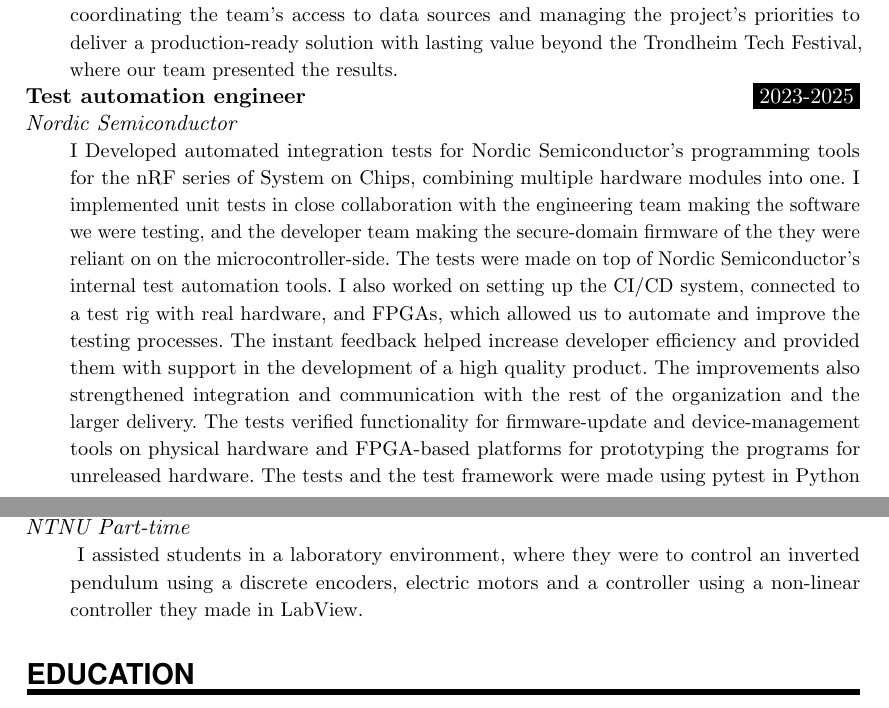
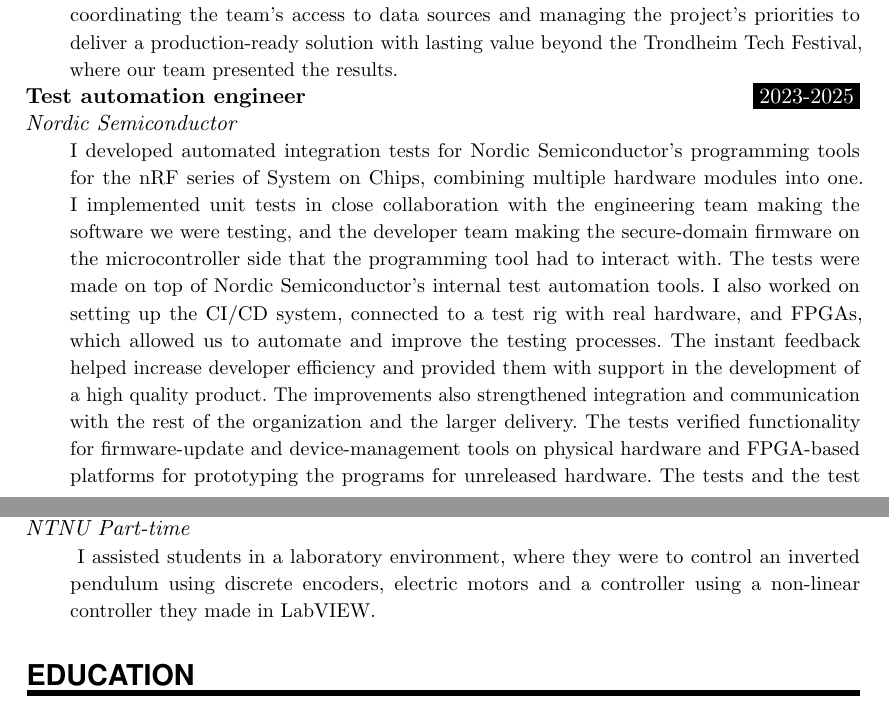
Before and after one commit to jornbh/CV-fors-k, a LaTeX document (main.tex): two parts of pages 1 and 2 of 2, joined at a grey line, cut so that both start at the same text. Compiled offline with pdfLaTeX.

Commit message:
More cleanup

```diff
--- a/main.tex
+++ b/main.tex
@@ -65,7 +65,7 @@
 		\noindent\hangindent=2em\hangafter=0 % Indentation
 		\parbox{\spacebox}{        % Box to align text
 		\textit{#1}}			   % Entry name (birth, address, etc.)
-		\hspace{1.5em} #2 \par}    % Entry valuepeata
+		\hspace{1.5em} #2 \par}    % Entry value
 
 \newcommand{\EducationEntry}[4]{
 		\noindent \textbf{#1} \hfill      % Study
@@ -142,25 +144,25 @@
 }
 
 \WorkEntry{Test automation engineer}{2023-2025}{Nordic Semiconductor}{I
-Developed automated integration tests for Nordic Semiconductor's programming
+developed automated integration tests for Nordic Semiconductor's programming
 tools for the nRF series of System on Chips, combining multiple hardware
 modules into one. I implemented unit tests in close collaboration with the
 engineering team making the software we were testing, and the developer team
-making the secure-domain firmware of the they were reliant on on the
-microcontroller-side. The tests were made on top of Nordic Semiconductor's
-internal test automation tools. I also worked on setting up the CI/CD system,
-connected to a test rig with real hardware, and FPGAs, which allowed us to
-automate and improve the testing processes. The instant feedback helped
-increase developer efficiency and provided them with support in the development
-of a high quality product. The improvements also strengthened integration and
-communication with the rest of the organization and the larger delivery. The
-tests verified functionality for firmware-update and device-management tools on
-physical hardware and FPGA-based platforms for prototyping the programs for
-unreleased hardware. The tests and the test framework were made using pytest in
-Python and Bash. The CI/CD-system was made with Jenkins and automatically built
-and tested the tools. Docker environments were used to ensure repeatable
-environments, while bare-metal environments were used when predictable USB
-communication was required.
+making the secure-domain firmware on the microcontroller side that the
+programming tool had to interact with. The tests were made on top of Nordic
+Semiconductor's internal test automation tools. I also worked on setting up the
+CI/CD system, connected to a test rig with real hardware, and FPGAs, which
+allowed us to automate and improve the testing processes. The instant feedback
+helped increase developer efficiency and provided them with support in the
+development of a high quality product. The improvements also strengthened
+integration and communication with the rest of the organization and the larger
+delivery. The tests verified functionality for firmware-update and
+device-management tools on physical hardware and FPGA-based platforms for
+prototyping the programs for unreleased hardware. The tests and the test
+framework were made using pytest in Python and Bash. The CI/CD-system was made
+with Jenkins and automatically built and tested the tools. Docker environments
+were used to ensure repeatable environments, while bare-metal environments were
+used when predictable USB communication was required.
 }
 
 \WorkEntry{Software Developer}{2020-2023}{Nordic Semiconductor}{Developed and
@@ -216,8 +217,8 @@
 \WorkEntry{Teaching assistant (TTK4240, Industrial Electronics)}{Fall 2017}{NTNU Part-time}
 {
   I assisted students in a laboratory environment, where they were to control an inverted
-  pendulum using a discrete encoders, electric motors and a controller using a
-  non-linear controller they made in LabView.
+  pendulum using discrete encoders, electric motors and a controller using a
+  non-linear controller they made in LabVIEW.
 }
 
 % \WorkEntry{Teaching assistant (TTK4115, Linear System Theory)}{Fall 2018}{NTNU Part-time}{
```
Also changed, not shown: main.tex (3 more changed lines).
